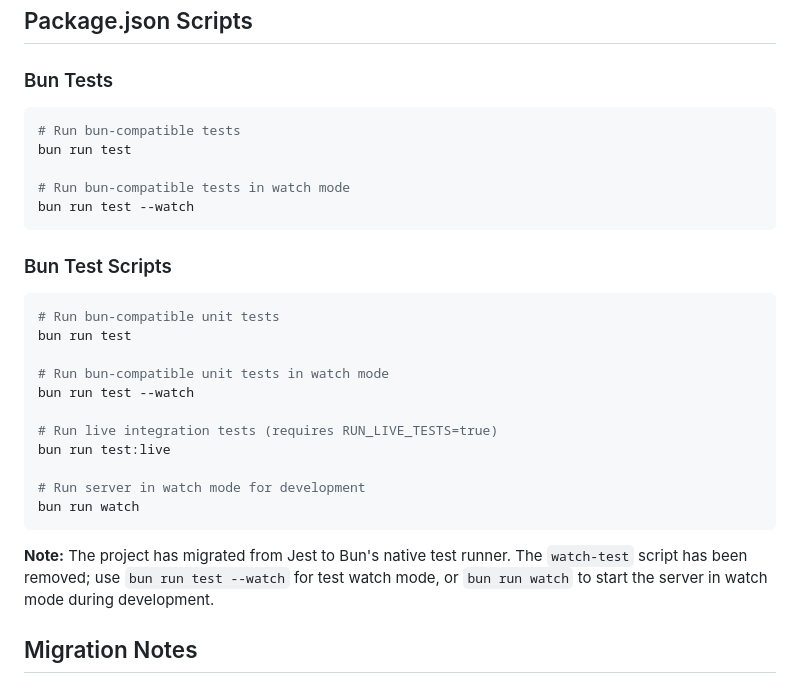
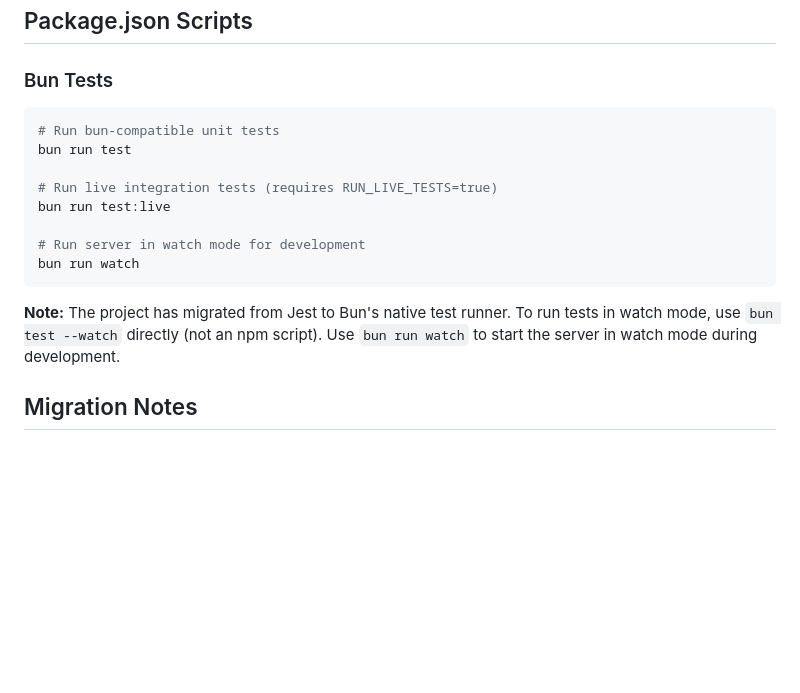
Before and after one commit to laxamentumtech/audnexus, a Markdown page: BUN_TEST_COMPATIBILITY.md, the part around the change. Drawn GitHub-style; blank space fills up the shorter version.

Commit message:
docs: merge duplicate Bun test script sections and clarify watch mode command

````diff
--- a/BUN_TEST_COMPATIBILITY.md
+++ b/BUN_TEST_COMPATIBILITY.md
@@ -81,21 +81,8 @@ These tests make real API calls and require the `RUN_LIVE_TESTS` environment var
 ### Bun Tests
 
 ```bash
-# Run bun-compatible tests
-bun run test
-
-# Run bun-compatible tests in watch mode
-bun run test --watch
-```
-
-### Bun Test Scripts
-
-```bash
 # Run bun-compatible unit tests
 bun run test
-
-# Run bun-compatible unit tests in watch mode
-bun run test --watch
 
 # Run live integration tests (requires RUN_LIVE_TESTS=true)
 bun run test:live
@@ -104,7 +91,7 @@ bun run test:live
 bun run watch
 ```
 
-**Note:** The project has migrated from Jest to Bun's native test runner. The `watch-test` script has been removed; use `bun run test --watch` for test watch mode, or `bun run watch` to start the server in watch mode during development.
+**Note:** The project has migrated from Jest to Bun's native test runner. To run tests in watch mode, use `bun test --watch` directly (not an npm script). Use `bun run watch` to start the server in watch mode during development.
 
 ## Migration Notes
 
````
